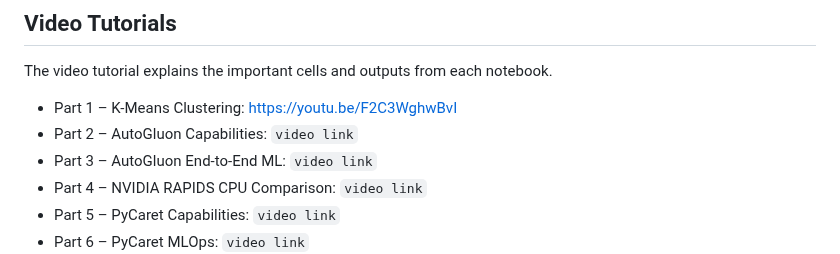
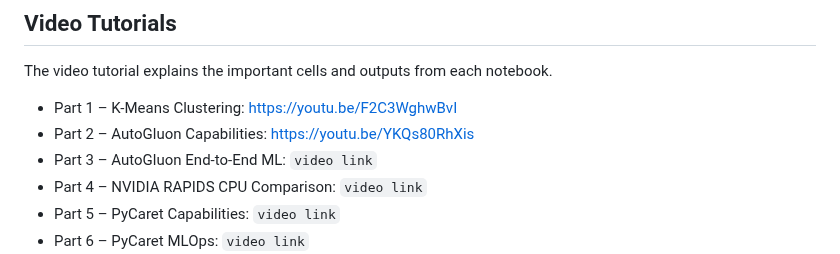
Before and after one commit to navya-illa/CMPE255-Assignments, a Markdown page: Assignment-3/README.md, the part around the change. GitHub-like rendering.

Commit message:
Update video link for AutoGluon Capabilities

```diff
--- a/Assignment-3/README.md
+++ b/Assignment-3/README.md
@@ -121,7 +121,7 @@ Each part contains the corresponding executed Colab notebook and supporting outp
 The video tutorial explains the important cells and outputs from each notebook.
 
 - Part 1 – K-Means Clustering: https://youtu.be/F2C3WghwBvI
-- Part 2 – AutoGluon Capabilities: `video link`
+- Part 2 – AutoGluon Capabilities: https://youtu.be/YKQs80RhXis
 - Part 3 – AutoGluon End-to-End ML: `video link`
 - Part 4 – NVIDIA RAPIDS CPU Comparison: `video link`
 - Part 5 – PyCaret Capabilities: `video link`
```
